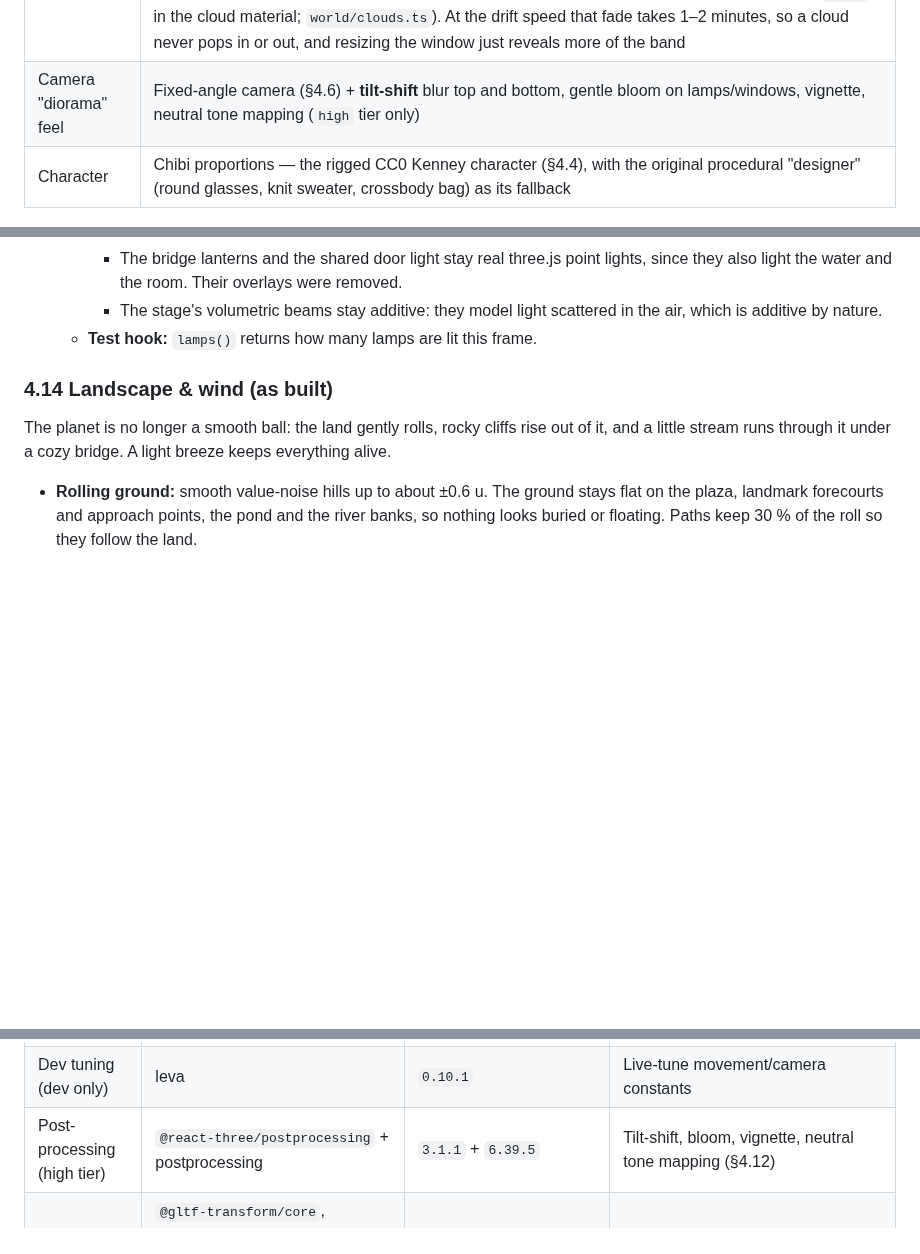
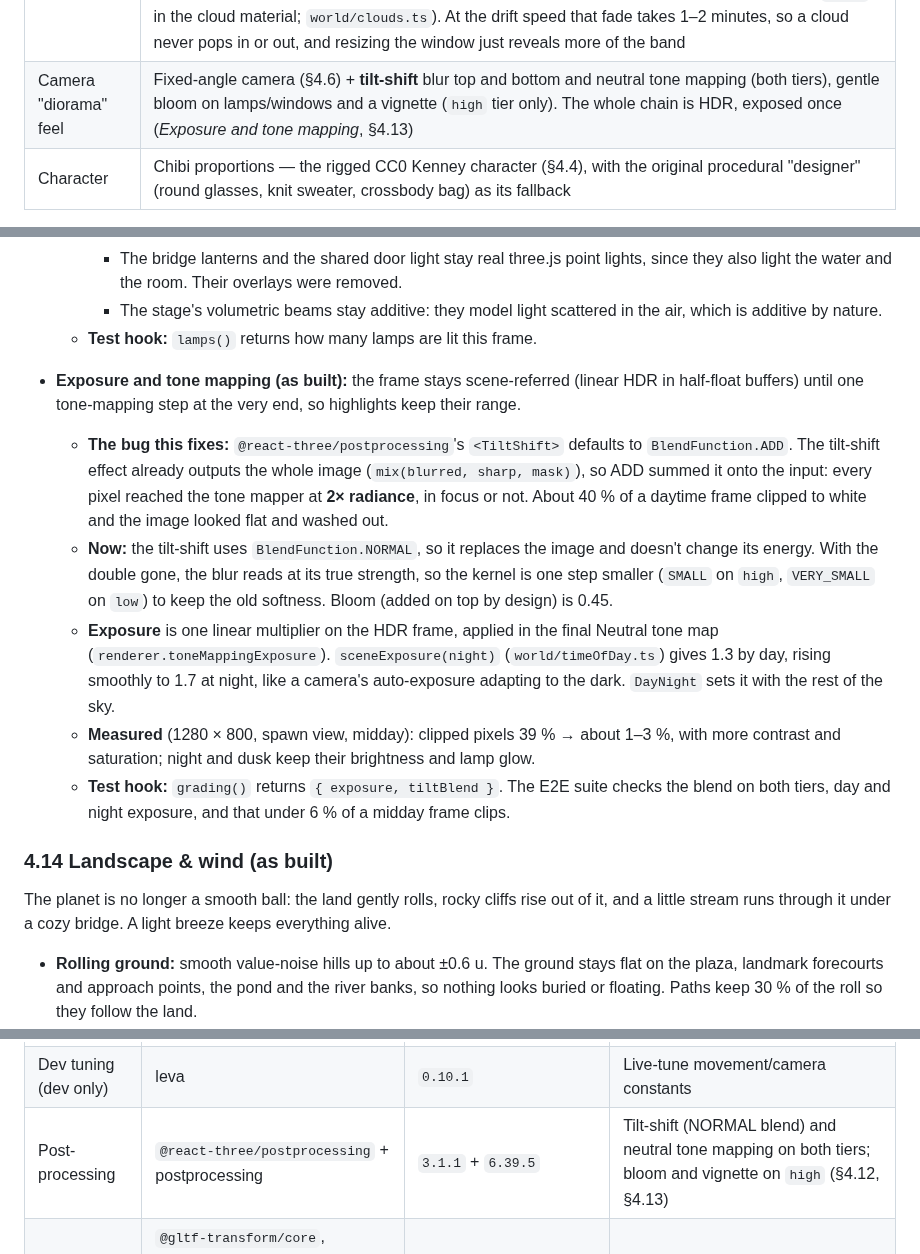
Before and after one commit to prabinpebam/atiya, a Markdown page: documentation/poc-3d-navigation/spec.md, 3 parts joined by grey strips. Rendered like a GitHub page; blank space fills up the shorter version.

```diff
--- a/documentation/poc-3d-navigation/spec.md
+++ b/documentation/poc-3d-navigation/spec.md
@@ -328,7 +328,7 @@ The cozy life-sim look is achieved with **original** procedural models. The styl
 | Landscape | Gently rolling hills; faceted sandstone cliff mesas whose lawn rolls over the rim; mossy boulders and river pebbles; a meandering stream with a waterfall, foam and flowing water; an arched plank bridge with lanterns (§4.14) |
 | Wind | Gust-driven sway and leaf flutter on all foliage, tumbling leaves, and occasional hand-drawn-style swirl ribbons (§4.14) |
 | Sky | Gradient sky, puffy drifting clouds, sun, moon and stars that follow the day–night cycle (§4.13). The clouds drift through a 170 u wide band (24 clouds, about one per 7 u). That is wide enough that even a 32:9 ultrawide, or a short, wide window, sees clouds all the way across at any tilt. They wrap only at the band's ends, and fade out over the last 18 u and back in over the first 18 u (a per-instance `aFade` in the cloud material; `world/clouds.ts`). At the drift speed that fade takes 1–2 minutes, so a cloud never pops in or out, and resizing the window just reveals more of the band |
-| Camera "diorama" feel | Fixed-angle camera (§4.6) + **tilt-shift** blur top and bottom, gentle bloom on lamps/windows, vignette, neutral tone mapping (`high` tier only) |
+| Camera "diorama" feel | Fixed-angle camera (§4.6) + **tilt-shift** blur top and bottom and neutral tone mapping (both tiers), gentle bloom on lamps/windows and a vignette (`high` tier only). The whole chain is HDR, exposed once (*Exposure and tone mapping*, §4.13) |
 | Character | Chibi proportions — the rigged CC0 Kenney character (§4.4), with the original procedural "designer" (round glasses, knit sweater, crossbody bag) as its fallback |
 
 All ambient animation (clouds, wind sway, flying leaves and swirls, flowing water, smoke, beam, flag, butterflies, fireflies, star twinkle, idle breathing, and the day–night clock in cycle mode) stops under **Reduce motion** or **Pause ambient motion**. Doors and the curtain respond to the player rather than being ambient: they still open and shut, instantly under Reduce motion.
@@ -387,6 +387,12 @@ The planet has a cozy life-sim day: soft dawn pinks, a bright day, a warm golden
     - The bridge lanterns and the shared door light stay real three.js point lights, since they also light the water and the room. Their overlays were removed.
     - The stage's volumetric beams stay additive: they model light scattered in the air, which is additive by nature.
   - **Test hook:** `lamps()` returns how many lamps are lit this frame.
+- **Exposure and tone mapping (as built):** the frame stays scene-referred (linear HDR in half-float buffers) until one tone-mapping step at the very end, so highlights keep their range.
+  - **The bug this fixes:** `@react-three/postprocessing`'s `<TiltShift>` defaults to `BlendFunction.ADD`. The tilt-shift effect already outputs the whole image (`mix(blurred, sharp, mask)`), so ADD summed it onto the input: every pixel reached the tone mapper at **2× radiance**, in focus or not. About 40 % of a daytime frame clipped to white and the image looked flat and washed out.
+  - **Now:** the tilt-shift uses `BlendFunction.NORMAL`, so it replaces the image and doesn't change its energy. With the double gone, the blur reads at its true strength, so the kernel is one step smaller (`SMALL` on `high`, `VERY_SMALL` on `low`) to keep the old softness. Bloom (added on top by design) is 0.45.
+  - **Exposure** is one linear multiplier on the HDR frame, applied in the final Neutral tone map (`renderer.toneMappingExposure`). `sceneExposure(night)` (`world/timeOfDay.ts`) gives 1.3 by day, rising smoothly to 1.7 at night, like a camera's auto-exposure adapting to the dark. `DayNight` sets it with the rest of the sky.
+  - **Measured** (1280 × 800, spawn view, midday): clipped pixels 39 % → about 1–3 %, with more contrast and saturation; night and dusk keep their brightness and lamp glow.
+  - **Test hook:** `grading()` returns `{ exposure, tiltBlend }`. The E2E suite checks the blend on both tiers, day and night exposure, and that under 6 % of a midday frame clips.
 
 ### 4.14 Landscape & wind (as built)
 
@@ -499,7 +505,7 @@ Install via the Microsoft npm proxy per [AGENTS.md](../../AGENTS.md); always ins
 | Touch joystick (P1) | nipplejs | `1.0.4` | TS rewrite (2026), ~6 KB gz, MIT |
 | GPU tier | `@pmndrs/detect-gpu` | `6.0.22` | Low-end gating |
 | Dev tuning (dev only) | leva | `0.10.1` | Live-tune movement/camera constants |
-| Post-processing (high tier) | `@react-three/postprocessing` + postprocessing | `3.1.1` + `6.39.5` | Tilt-shift, bloom, vignette, neutral tone mapping (§4.12) |
+| Post-processing | `@react-three/postprocessing` + postprocessing | `3.1.1` + `6.39.5` | Tilt-shift (NORMAL blend) and neutral tone mapping on both tiers; bloom and vignette on `high` (§4.12, §4.13) |
 | Character pipeline (dev) | `@gltf-transform/core`, `/functions`, `/extensions` + FBX2glTF (`fbx2gltf@0.9.7`, installed to a temp folder, not a project dependency) | `4.5.0` | FBX → merged, optimised GLB (`npm run build:character`) |
 | Asset pipeline (dev) | `@gltf-transform/cli`, gltfjsx | `4.5.0`, `6.5.3` | Meshopt + KTX2 compression; typed JSX |
 | Perf HUD (dev) | stats-gl | `4.2.3` | FPS / GPU timing |
```
Also changed, not shown: other parts of documentation/poc-3d-navigation/spec.md (+1 -1 lines), AGENTS.md (+1 -0 lines), README.md (+2 -0 lines), documentation/poc-3d-navigation/screenshots/daynight-dawn.png, documentation/poc-3d-navigation/screenshots/daynight-dusk.png, documentation/poc-3d-navigation/screenshots/daynight-golden-hour.png, 10 other files.
